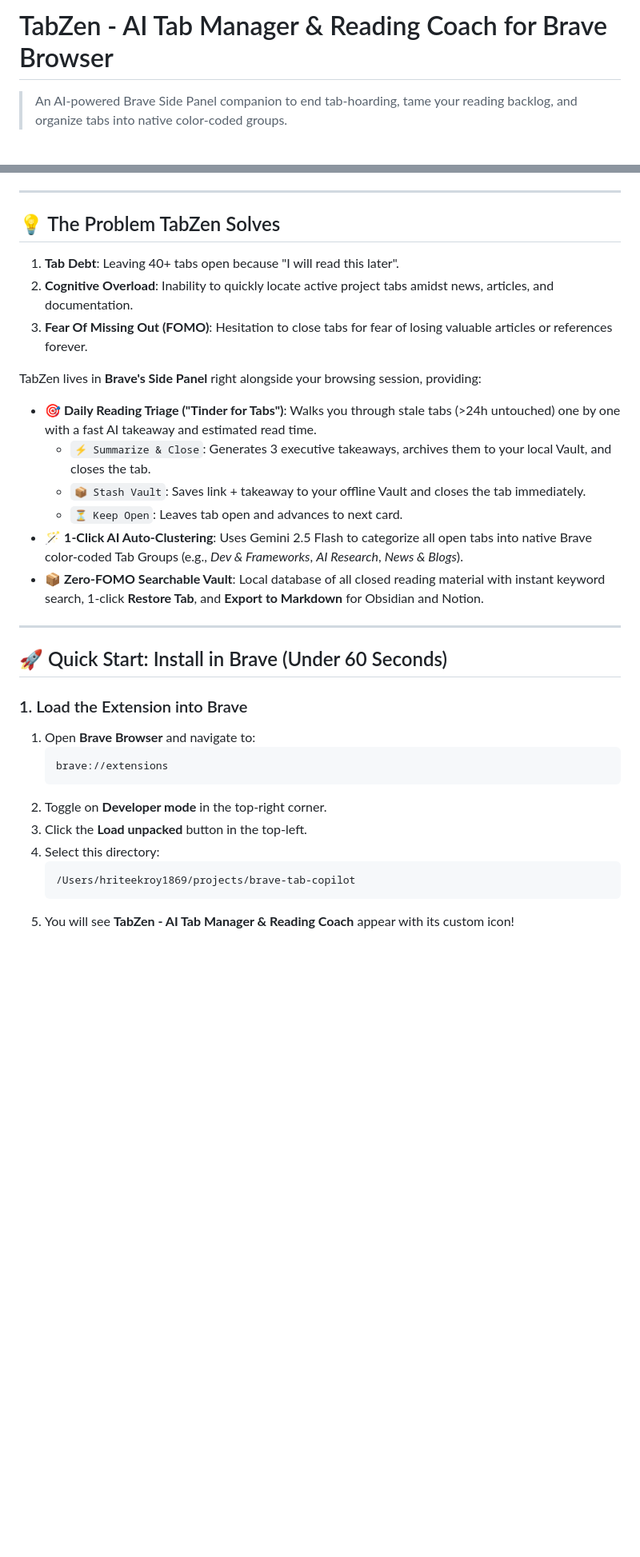
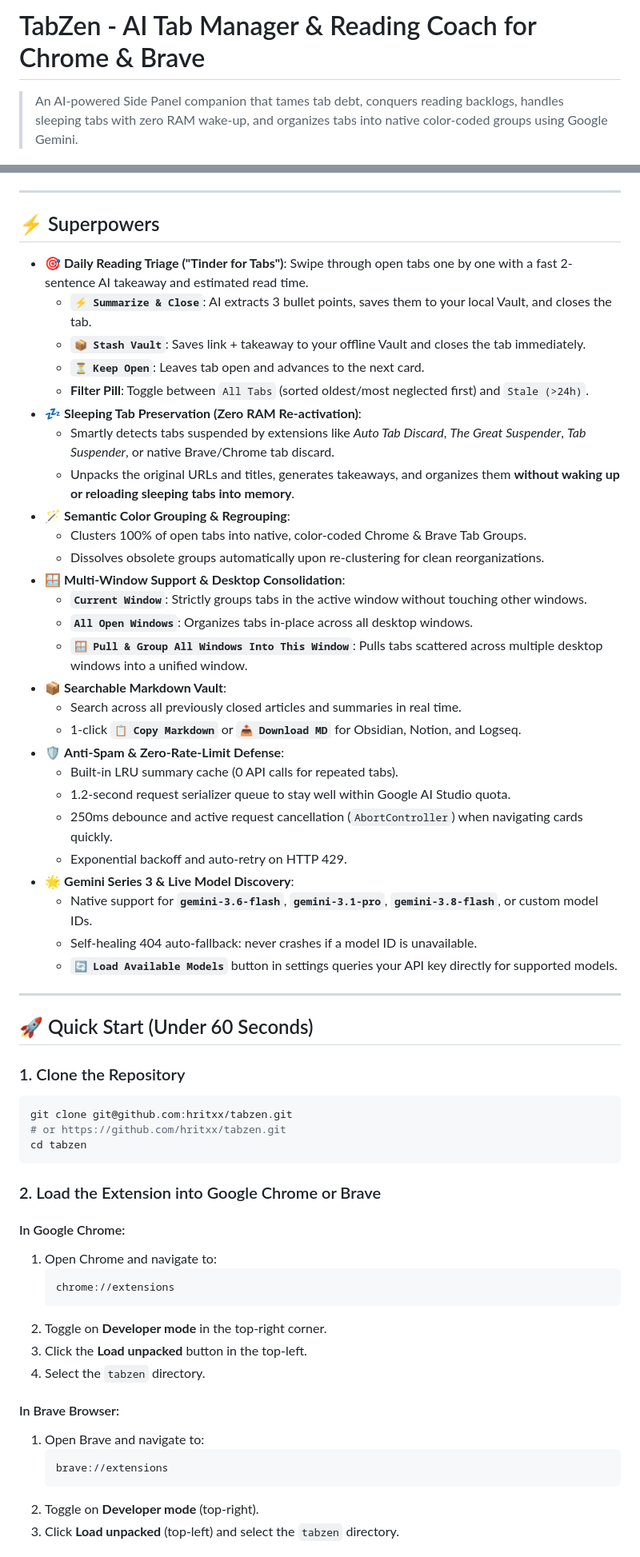
Before and after one commit to hritxx/tabzen, a Markdown page: README.md, 2 parts joined by grey strips. Shown at 80% size. GitHub-like rendering; blank space fills up the shorter version.

````diff
--- a/README.md
+++ b/README.md
@@ -1,4 +1,4 @@
-# TabZen - AI Tab Manager & Reading Coach for Brave Browser
+# TabZen - AI Tab Manager & Reading Coach for Chrome & Brave
 
-> An AI-powered Brave Side Panel companion to end tab-hoarding, tame your reading backlog, and organize tabs into native color-coded groups.
+> An AI-powered Side Panel companion that tames tab debt, conquers reading backlogs, handles sleeping tabs with zero RAM wake-up, and organizes tabs into native color-coded groups using Google Gemini.
 
@@ -9,34 +9,63 @@
 
 ---
 
-## 💡 The Problem TabZen Solves
+## ⚡ Superpowers
 
-1. **Tab Debt**: Leaving 40+ tabs open because "I will read this later".
-2. **Cognitive Overload**: Inability to quickly locate active project tabs amidst news, articles, and documentation.
-3. **Fear Of Missing Out (FOMO)**: Hesitation to close tabs for fear of losing valuable articles or references forever.
-
-TabZen lives in **Brave's Side Panel** right alongside your browsing session, providing:
-- 🎯 **Daily Reading Triage ("Tinder for Tabs")**: Walks you through stale tabs (>24h untouched) one by one with a fast AI takeaway and estimated read time.
-  - `⚡ Summarize & Close`: Generates 3 executive takeaways, archives them to your local Vault, and closes the tab.
-  - `📦 Stash Vault`: Saves link + takeaway to your offline Vault and closes the tab immediately.
-  - `⏳ Keep Open`: Leaves tab open and advances to next card.
-- 🪄 **1-Click AI Auto-Clustering**: Uses Gemini 2.5 Flash to categorize all open tabs into native Brave color-coded Tab Groups (e.g., *Dev & Frameworks*, *AI Research*, *News & Blogs*).
-- 📦 **Zero-FOMO Searchable Vault**: Local database of all closed reading material with instant keyword search, 1-click **Restore Tab**, and **Export to Markdown** for Obsidian and Notion.
+- 🎯 **Daily Reading Triage ("Tinder for Tabs")**: Swipe through open tabs one by one with a fast 2-sentence AI takeaway and estimated read time.
+  - **`⚡ Summarize & Close`**: AI extracts 3 bullet points, saves them to your local Vault, and closes the tab.
+  - **`📦 Stash Vault`**: Saves link + takeaway to your offline Vault and closes the tab immediately.
+  - **`⏳ Keep Open`**: Leaves tab open and advances to the next card.
+  - **Filter Pill**: Toggle between `All Tabs` (sorted oldest/most neglected first) and `Stale (>24h)`.
+- 💤 **Sleeping Tab Preservation (Zero RAM Re-activation)**:
+  - Smartly detects tabs suspended by extensions like *Auto Tab Discard*, *The Great Suspender*, *Tab Suspender*, or native Brave/Chrome tab discard.
+  - Unpacks the original URLs and titles, generates takeaways, and organizes them **without waking up or reloading sleeping tabs into memory**.
+- 🪄 **Semantic Color Grouping & Regrouping**:
+  - Clusters 100% of open tabs into native, color-coded Chrome & Brave Tab Groups.
+  - Dissolves obsolete groups automatically upon re-clustering for clean reorganizations.
+- 🪟 **Multi-Window Support & Desktop Consolidation**:
+  - **`Current Window`**: Strictly groups tabs in the active window without touching other windows.
+  - **`All Open Windows`**: Organizes tabs in-place across all desktop windows.
+  - **`🪟 Pull & Group All Windows Into This Window`**: Pulls tabs scattered across multiple desktop windows into a unified window.
+- 📦 **Searchable Markdown Vault**:
+  - Search across all previously closed articles and summaries in real time.
+  - 1-click **`📋 Copy Markdown`** or **`📥 Download MD`** for Obsidian, Notion, and Logseq.
+- 🛡️ **Anti-Spam & Zero-Rate-Limit Defense**:
+  - Built-in LRU summary cache (0 API calls for repeated tabs).
+  - 1.2-second request serializer queue to stay well within Google AI Studio quota.
+  - 250ms debounce and active request cancellation (`AbortController`) when navigating cards quickly.
+  - Exponential backoff and auto-retry on HTTP 429.
+- 🌟 **Gemini Series 3 & Live Model Discovery**:
+  - Native support for **`gemini-3.6-flash`**, **`gemini-3.1-pro`**, **`gemini-3.8-flash`**, or custom model IDs.
+  - Self-healing 404 auto-fallback: never crashes if a model ID is unavailable.
+  - **`🔄 Load Available Models`** button in settings queries your API key directly for supported models.
 
 ---
 
-## 🚀 Quick Start: Install in Brave (Under 60 Seconds)
+## 🚀 Quick Start (Under 60 Seconds)
 
-### 1. Load the Extension into Brave
-1. Open **Brave Browser** and navigate to:
+### 1. Clone the Repository
+```bash
+git clone git@github.com:hritxx/tabzen.git
+# or https://github.com/hritxx/tabzen.git
+cd tabzen
+```
+
+### 2. Load the Extension into Google Chrome or Brave
+
+#### In Google Chrome:
+1. Open Chrome and navigate to:
+   ```text
+   chrome://extensions
+   ```
+2. Toggle on **Developer mode** in the top-right corner.
+3. Click the **Load unpacked** button in the top-left.
+4. Select the `tabzen` directory.
+
+#### In Brave Browser:
+1. Open Brave and navigate to:
    ```text
    brave://extensions
    ```
-2. Toggle on **Developer mode** in the top-right corner.
-3. Click the **Load unpacked** button in the top-left.
-4. Select this directory:
-   ```text
-   /Users/hriteekroy1869/projects/brave-tab-copilot
-   ```
-5. You will see **TabZen - AI Tab Manager & Reading Coach** appear with its custom icon!
+2. Toggle on **Developer mode** (top-right).
+3. Click **Load unpacked** (top-left) and select the `tabzen` directory.
 
````
Also changed, not shown: other parts of README.md (+49 -57 lines).
